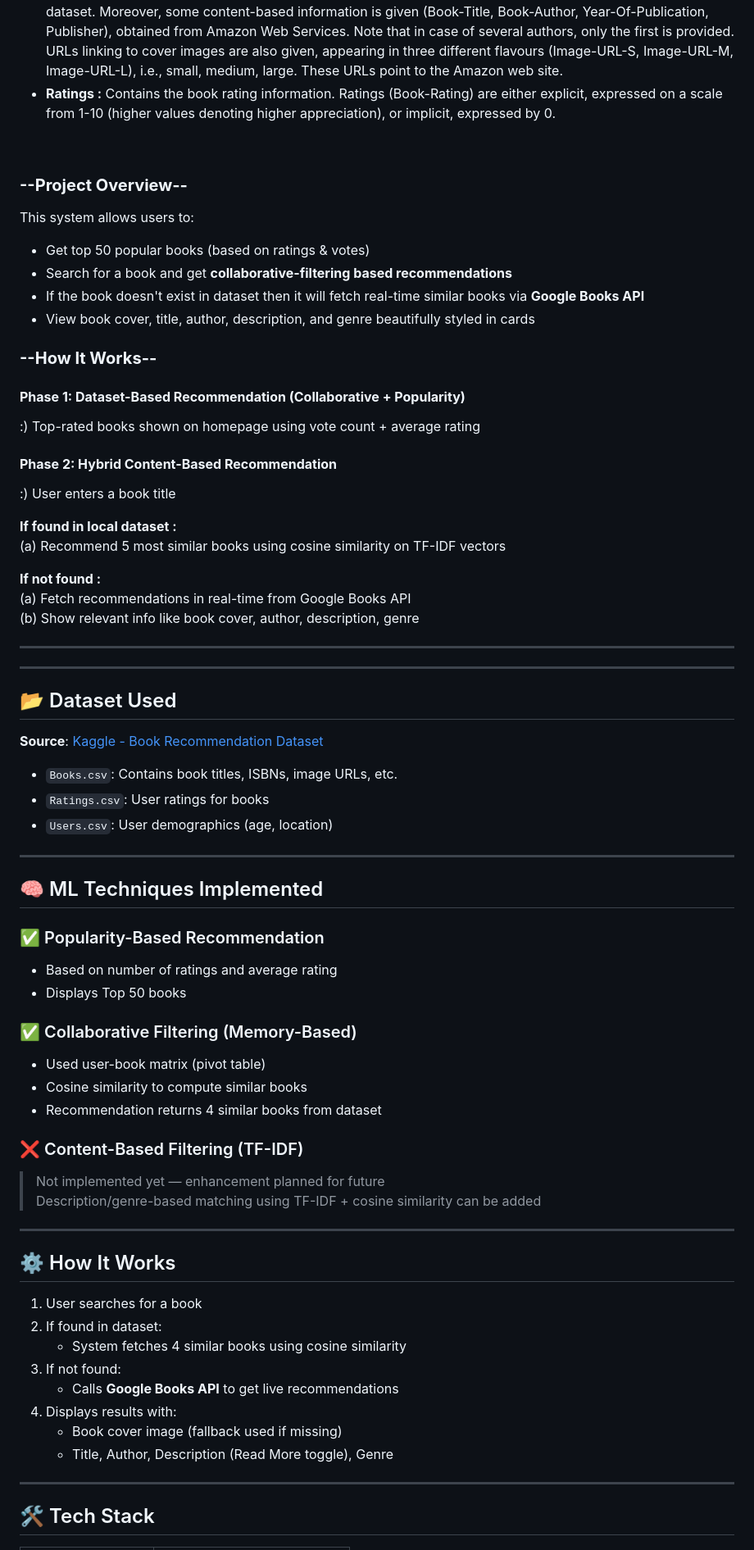
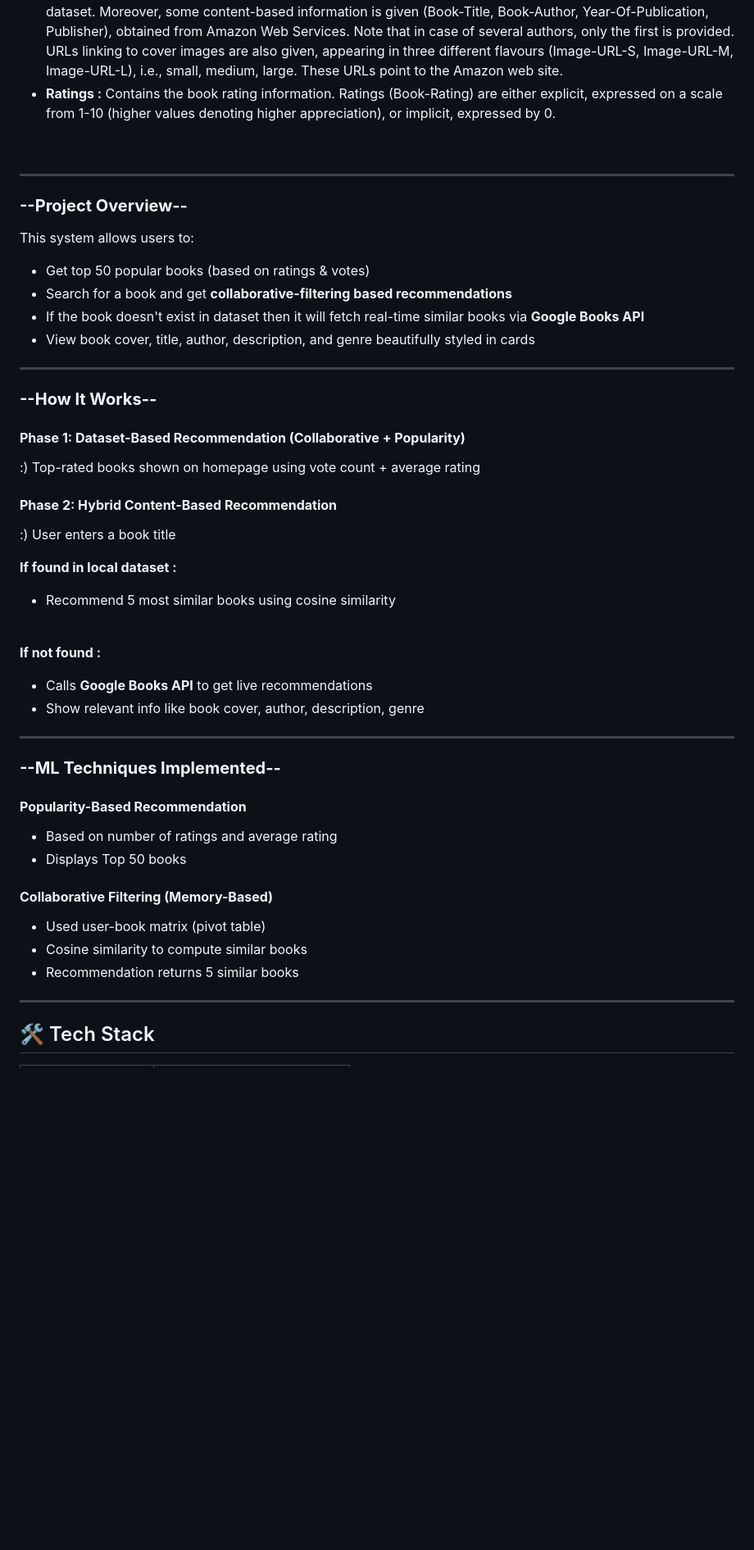
Before and after one commit to Simran-ch/Infotact_Project_02, a Markdown page: README.md, the part around the change printed below. Shown: that part at 82% size. Rendered like a GitHub page; blank space fills up the shorter version.

```diff
--- a/README.md
+++ b/README.md
@@ -13,6 +15,8 @@ The Book-Crossing dataset comprises 3 files.
 - **Ratings :** Contains the book rating information. Ratings (Book-Rating) are either explicit, expressed on a scale from 1-10 (higher values denoting higher appreciation), or implicit, expressed by 0.
 <br>
 
+---
+
 ### **--Project Overview--**
 This system allows users to:
 - Get top 50 popular books (based on ratings & votes)
@@ -20,6 +24,7 @@ This system allows users to:
 - If the book doesn't exist in dataset then it will fetch real-time similar books via **Google Books API**
 - View book cover, title, author, description, and genre beautifully styled in cards
 
+ ---
 
 ### **--How It Works--**
 ####  **Phase 1: Dataset-Based Recommendation (Collaborative + Popularity)**
@@ -31,63 +36,26 @@ This system allows users to:
 <br>
 
 **If found in local dataset :**
-<br>
-(a) Recommend 5 most similar books using cosine similarity on TF-IDF vectors
+- Recommend 5 most similar books using cosine similarity
 <br>
 
 
 **If not found :**
-<br>
-(a) Fetch recommendations in real-time from Google Books API
-<br>
-(b) Show relevant info like book cover, author, description, genre
-
-
-
+- Calls **Google Books API** to get live recommendations
+- Show relevant info like book cover, author, description, genre
 
 ---
 
+### **--ML Techniques Implemented--**
 
-
----
-
-## 📂 Dataset Used
-
-**Source**: [Kaggle - Book Recommendation Dataset](https://www.kaggle.com/datasets/arashnic/book-recommendation-dataset)
-
-- `Books.csv`: Contains book titles, ISBNs, image URLs, etc.
-- `Ratings.csv`: User ratings for books
-- `Users.csv`: User demographics (age, location)
-
----
-
-## 🧠 ML Techniques Implemented
-
-### ✅ Popularity-Based Recommendation
+#### **Popularity-Based Recommendation**
 - Based on number of ratings and average rating
 - Displays Top 50 books
 
-### ✅ Collaborative Filtering (Memory-Based)
+#### **Collaborative Filtering (Memory-Based)**
 - Used user-book matrix (pivot table)
 - Cosine similarity to compute similar books
-- Recommendation returns 4 similar books from dataset
-
-### ❌ Content-Based Filtering (TF-IDF)
-> Not implemented yet — enhancement planned for future
-> Description/genre-based matching using TF-IDF + cosine similarity can be added
-
----
-
-## ⚙️ How It Works
-
-1. User searches for a book
-2. If found in dataset:
-   - System fetches 4 similar books using cosine similarity
-3. If not found:
-   - Calls **Google Books API** to get live recommendations
-4. Displays results with:
-   - Book cover image (fallback used if missing)
-   - Title, Author, Description (Read More toggle), Genre
+- Recommendation returns 5 similar books
 
 ---
 
```
Also changed, not shown: other parts of README.md (+14 -4 lines).
